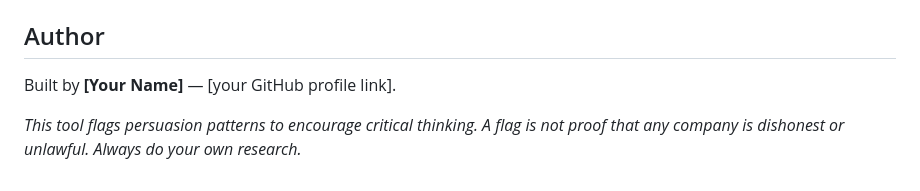
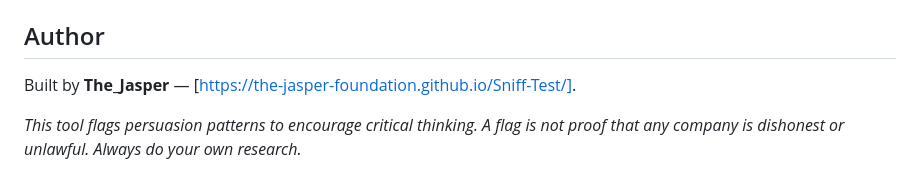
Before and after one commit to The-Jasper-Foundation/Sniff-Test, a Markdown page: README.md, the part around the change. Drawn GitHub-style.

Commit message:
Update author information in README.md

```diff
--- a/README.md
+++ b/README.md
@@ -86,6 +86,6 @@ MIT — free to use, modify, and share. See [`LICENSE`](LICENSE).
 
 ## Author
 
-Built by **[Your Name]** — [your GitHub profile link].
+Built by **The_Jasper** — [https://the-jasper-foundation.github.io/Sniff-Test/].
 
 _This tool flags persuasion patterns to encourage critical thinking. A flag is not proof that any company is dishonest or unlawful. Always do your own research._
```
